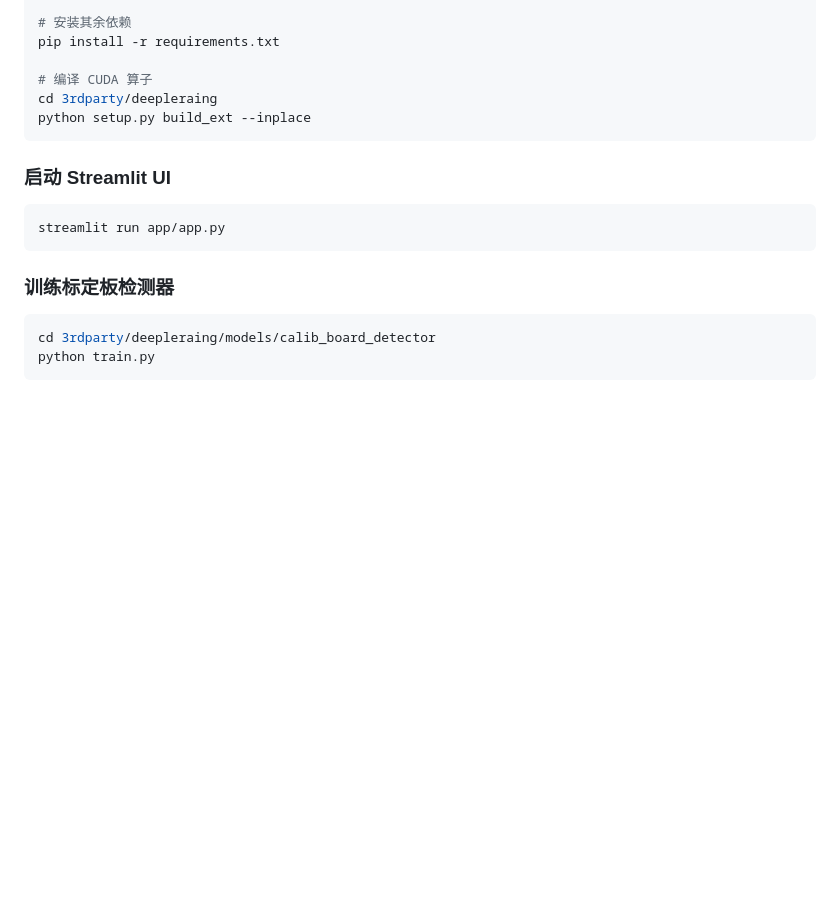
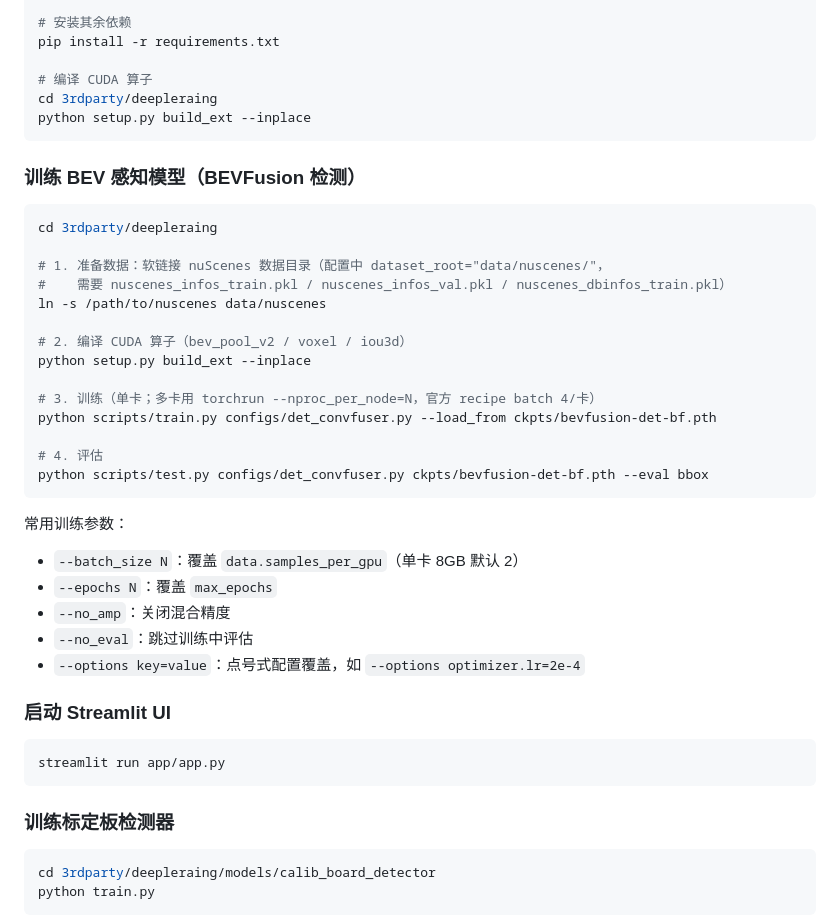
Before and after one commit to zhangminghui426/DSB, a Markdown page: README.md, the part around the change. Drawn GitHub-style; blank space fills up the shorter version.

Commit message:
update README: add BEV perception training command section

````diff
--- a/README.md
+++ b/README.md
@@ -96,6 +96,32 @@ cd 3rdparty/deepleraing
 python setup.py build_ext --inplace
 ```
 
+### 训练 BEV 感知模型（BEVFusion 检测）
+
+```bash
+cd 3rdparty/deepleraing
+
+# 1. 准备数据：软链接 nuScenes 数据目录（配置中 dataset_root="data/nuscenes/"，
+#    需要 nuscenes_infos_train.pkl / nuscenes_infos_val.pkl / nuscenes_dbinfos_train.pkl）
+ln -s /path/to/nuscenes data/nuscenes
+
+# 2. 编译 CUDA 算子（bev_pool_v2 / voxel / iou3d）
+python setup.py build_ext --inplace
+
+# 3. 训练（单卡；多卡用 torchrun --nproc_per_node=N，官方 recipe batch 4/卡）
+python scripts/train.py configs/det_convfuser.py --load_from ckpts/bevfusion-det-bf.pth
+
+# 4. 评估
+python scripts/test.py configs/det_convfuser.py ckpts/bevfusion-det-bf.pth --eval bbox
+```
+
+常用训练参数：
+- `--batch_size N`：覆盖 `data.samples_per_gpu`（单卡 8GB 默认 2）
+- `--epochs N`：覆盖 `max_epochs`
+- `--no_amp`：关闭混合精度
+- `--no_eval`：跳过训练中评估
+- `--options key=value`：点号式配置覆盖，如 `--options optimizer.lr=2e-4`
+
 ### 启动 Streamlit UI
 
 ```bash
````
